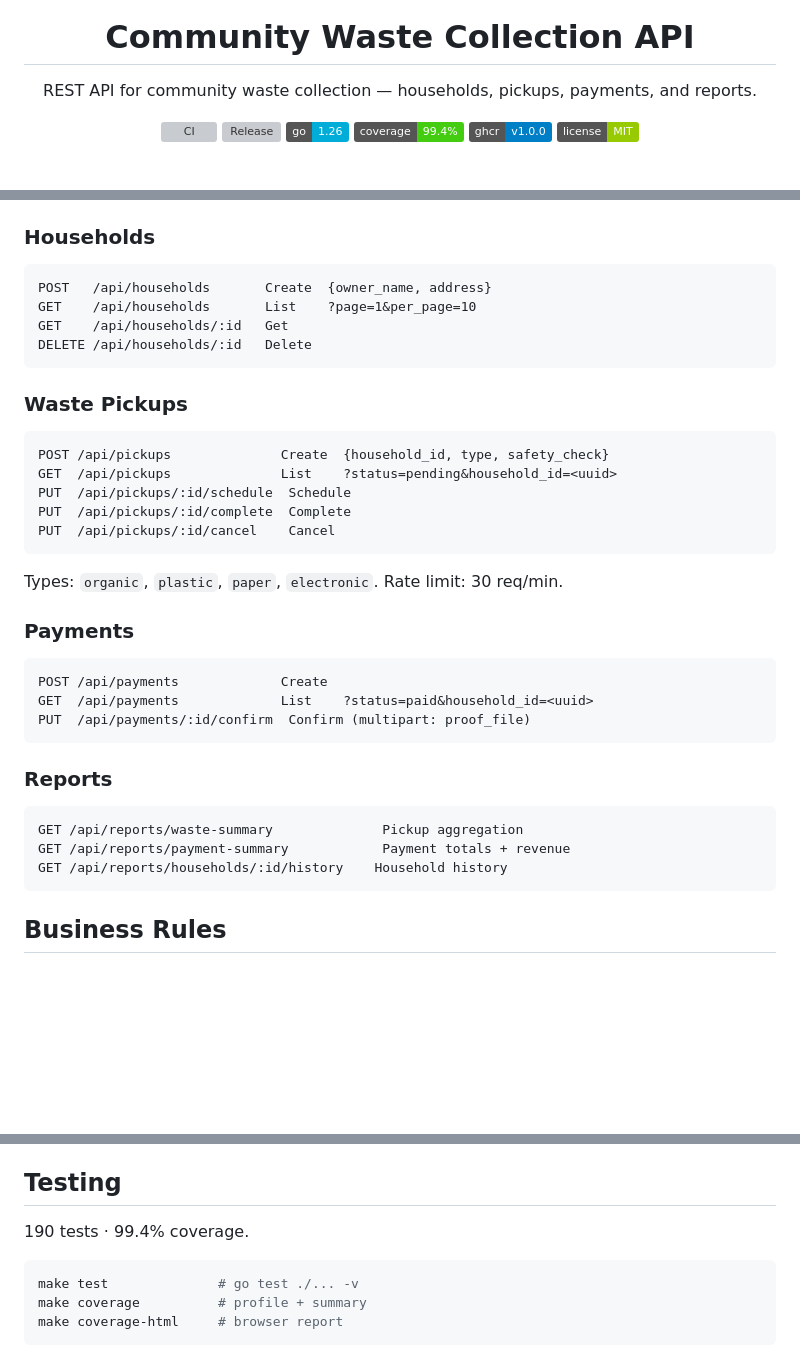
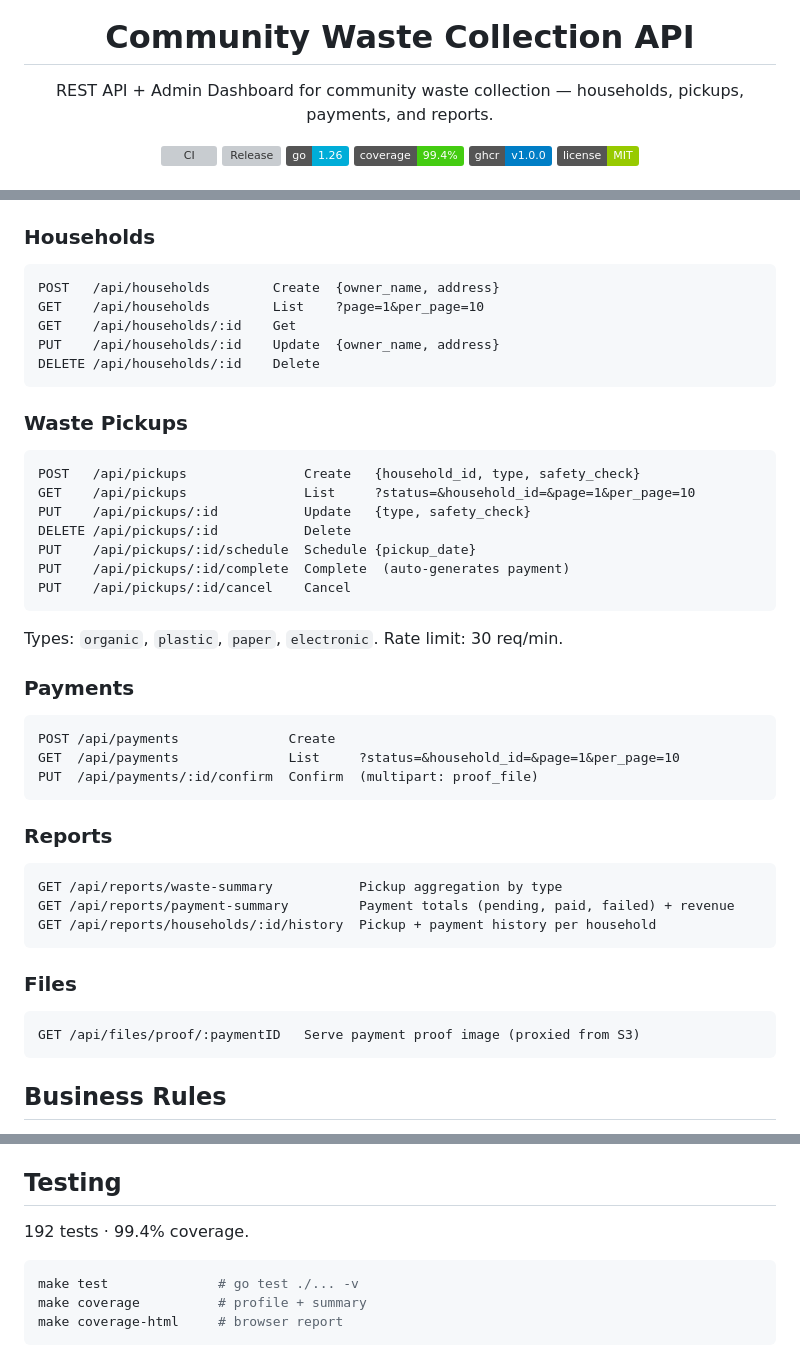
Before and after one commit to faisalaffan/community-waste-collection-api, a Markdown page: README.md, 3 parts joined by grey strips. Rendered like a GitHub page; badges without logos; blank space fills up the shorter version; grey boxes are pictures that could not be loaded.

````diff
--- a/README.md
+++ b/README.md
@@ -8,7 +8,7 @@
 
 <h1 align="center">Community Waste Collection API</h1>
 
-<p align="center">REST API for community waste collection — households, pickups, payments, and reports.</p>
+<p align="center">REST API + Admin Dashboard for community waste collection — households, pickups, payments, and reports.</p>
 
 <p align="center">
   <a href="https://github.com/faisalaffan/community-waste-collection-api/actions/workflows/ci.yml"><img src="https://github.com/faisalaffan/community-waste-collection-api/actions/workflows/ci.yml/badge.svg" alt="CI" /></a>
@@ -85,20 +85,23 @@ Base: `/api`. Response envelope:
 ### Households
 
 ```
-POST   /api/households       Create  {owner_name, address}
-GET    /api/households       List    ?page=1&per_page=10
-GET    /api/households/:id   Get
-DELETE /api/households/:id   Delete
+POST   /api/households        Create  {owner_name, address}
+GET    /api/households        List    ?page=1&per_page=10
+GET    /api/households/:id    Get
+PUT    /api/households/:id    Update  {owner_name, address}
+DELETE /api/households/:id    Delete
 ```
 
 ### Waste Pickups
 
 ```
-POST /api/pickups              Create  {household_id, type, safety_check}
-GET  /api/pickups              List    ?status=pending&household_id=<uuid>
-PUT  /api/pickups/:id/schedule  Schedule
-PUT  /api/pickups/:id/complete  Complete
-PUT  /api/pickups/:id/cancel    Cancel
+POST   /api/pickups               Create   {household_id, type, safety_check}
+GET    /api/pickups               List     ?status=&household_id=&page=1&per_page=10
+PUT    /api/pickups/:id           Update   {type, safety_check}
+DELETE /api/pickups/:id           Delete
+PUT    /api/pickups/:id/schedule  Schedule {pickup_date}
+PUT    /api/pickups/:id/complete  Complete  (auto-generates payment)
+PUT    /api/pickups/:id/cancel    Cancel
 ```
 
 Types: `organic`, `plastic`, `paper`, `electronic`. Rate limit: 30 req/min.
@@ -106,17 +109,23 @@ Types: `organic`, `plastic`, `paper`, `electronic`. Rate limit: 30 req/min.
 ### Payments
 
 ```
-POST /api/payments             Create
-GET  /api/payments             List    ?status=paid&household_id=<uuid>
-PUT  /api/payments/:id/confirm  Confirm (multipart: proof_file)
+POST /api/payments              Create
+GET  /api/payments              List     ?status=&household_id=&page=1&per_page=10
+PUT  /api/payments/:id/confirm  Confirm  (multipart: proof_file)
 ```
 
 ### Reports
 
 ```
-GET /api/reports/waste-summary              Pickup aggregation
-GET /api/reports/payment-summary            Payment totals + revenue
-GET /api/reports/households/:id/history    Household history
+GET /api/reports/waste-summary           Pickup aggregation by type
+GET /api/reports/payment-summary         Payment totals (pending, paid, failed) + revenue
+GET /api/reports/households/:id/history  Pickup + payment history per household
+```
+
+### Files
+
+```
+GET /api/files/proof/:paymentID   Serve payment proof image (proxied from S3)
 ```
 
 ## Business Rules
@@ -142,7 +151,7 @@ Tables: `households`, `waste_pickups`, `payments` — UUID PKs, FK with CASCADE,
 
 ## Testing
 
-190 tests · 99.4% coverage.
+192 tests · 99.4% coverage.
 
 ```bash
 make test              # go test ./... -v
````
Also changed, not shown: other parts of README.md (+18 -18 lines).
